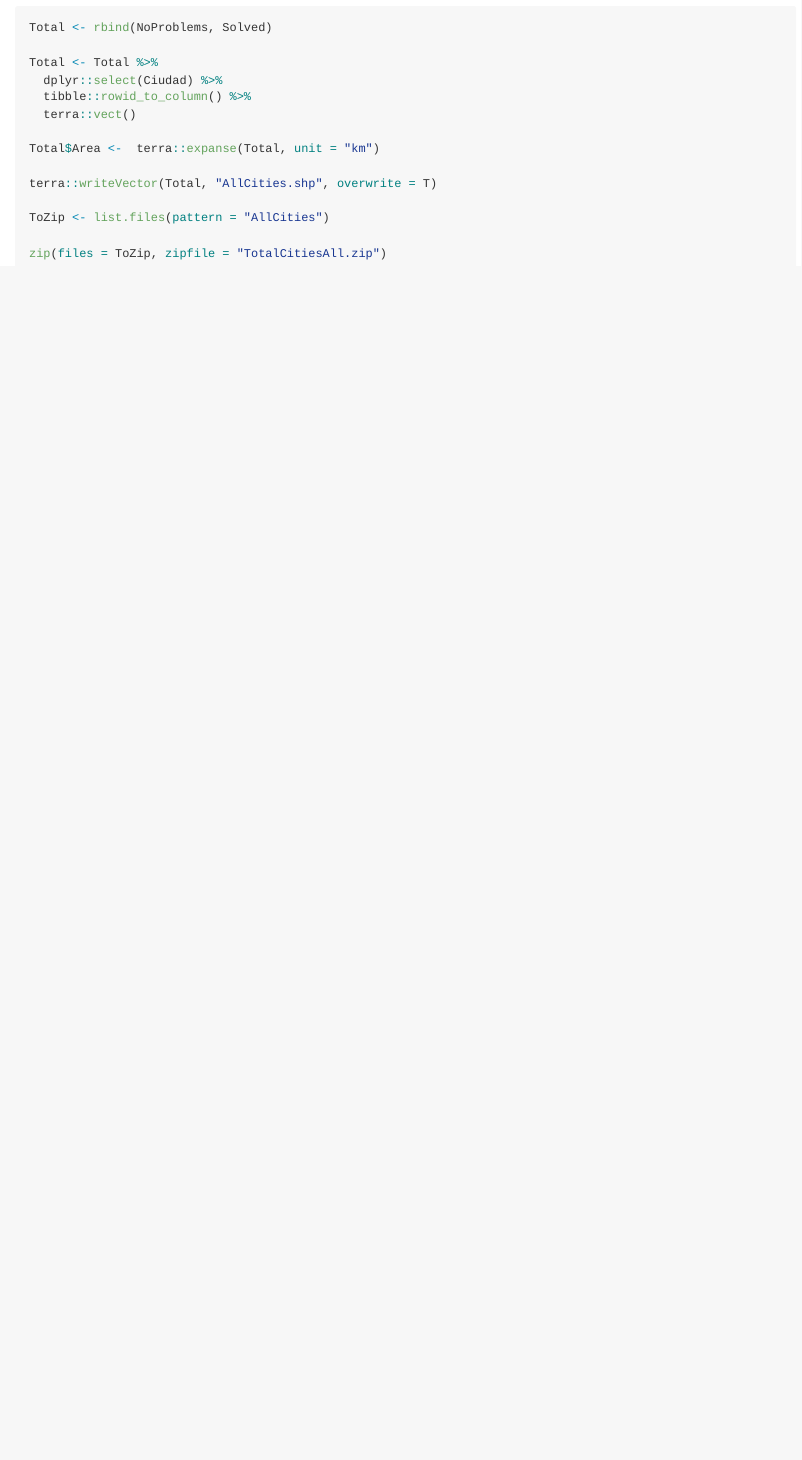
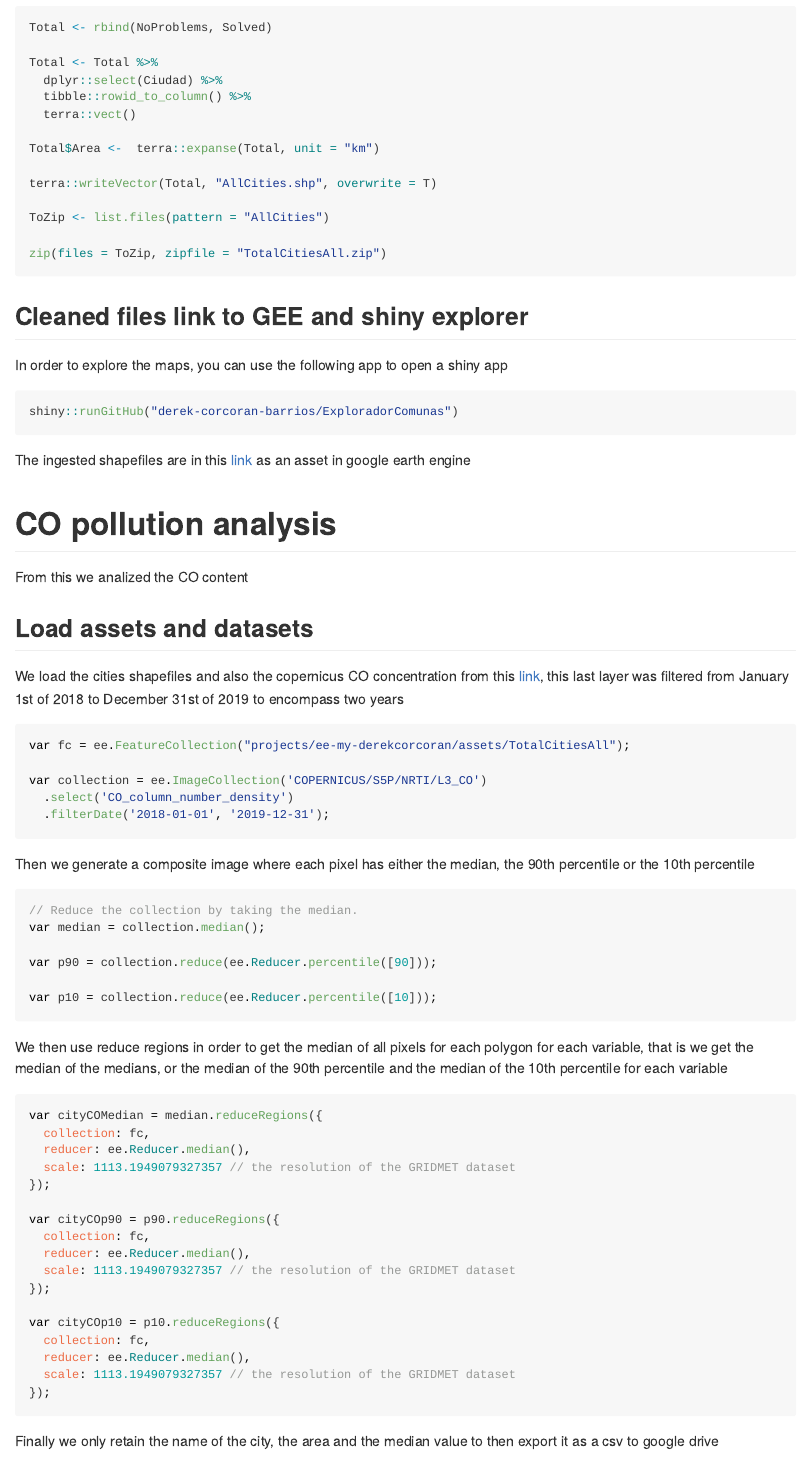
Before and after one commit to derek-corcoran-barrios/NewVariablesCoastalIndex, an R Markdown document (README.Rmd): the page in a window 1100 px wide, from 2020 px down. The pictures show the output file README.md that the author committed with the source, drawn offline in the style of GitHub.

Commit message:
CO code ready

````diff
--- a/README.Rmd
+++ b/README.Rmd
@@ -116,3 +116,64 @@ ToZip <- list.files(pattern = "AllCities")
 
 zip(files = ToZip, zipfile = "TotalCitiesAll.zip")
 ```
+
+## Cleaned files link to GEE and shiny explorer
+
+In order to explore the maps, you can use the following app to open a shiny app
+
+```{r, eval = F}
+shiny::runGitHub("derek-corcoran-barrios/ExploradorComunas")
+```
+
+The ingested shapefiles are in this [link](https://code.earthengine.google.com/?asset=projects/ee-my-derekcorcoran/assets/TotalCitiesAll) as an asset in google earth engine
+
+# CO pollution analysis
+
+From this we analized the CO content
+
+## Load assets and datasets
+
+We load the cities shapefiles and also the copernicus CO concentration from this [link](https://developers.google.com/earth-engine/datasets/catalog/COPERNICUS_S5P_NRTI_L3_CO), this last layer was filtered from January 1st of 2018 to December 31st of 2019 to encompass two years
+
+```{js, eval = F}
+var fc = ee.FeatureCollection("projects/ee-my-derekcorcoran/assets/TotalCitiesAll");
+
+var collection = ee.ImageCollection('COPERNICUS/S5P/NRTI/L3_CO')
+  .select('CO_column_number_density')
+  .filterDate('2018-01-01', '2019-12-31');
+```
+
+Then we generate a composite image where each pixel has either the median, the 90th percentile or the 10th percentile
+
+```{js, eval = F}
+// Reduce the collection by taking the median.
+var median = collection.median();
+
+var p90 = collection.reduce(ee.Reducer.percentile([90]));
+
+var p10 = collection.reduce(ee.Reducer.percentile([10]));
+```
+
+We then use reduce regions in order to get the median of all pixels for each polygon for each variable, that is we get the median of the medians, or the median of the 90th percentile and the median of the 10th percentile for each variable
+
+```{js, eval = F}
+var cityCOMedian = median.reduceRegions({
+  collection: fc,
+  reducer: ee.Reducer.median(),
+  scale: 1113.1949079327357 // the resolution of the GRIDMET dataset
+});
+
+var cityCOp90 = p90.reduceRegions({
+  collection: fc,
+  reducer: ee.Reducer.median(),
+  scale: 1113.1949079327357 // the resolution of the GRIDMET dataset
+});
+
+var cityCOp10 = p10.reduceRegions({
+  collection: fc,
+  reducer: ee.Reducer.median(),
+  scale: 1113.1949079327357 // the resolution of the GRIDMET dataset
+});
+```
+
+Finally we only retain the name of the city, the area and the median value to then export it as a csv to google drive
````
Also changed, not shown: README.md, README.Rmd (42 more changed lines), 1 other file.
